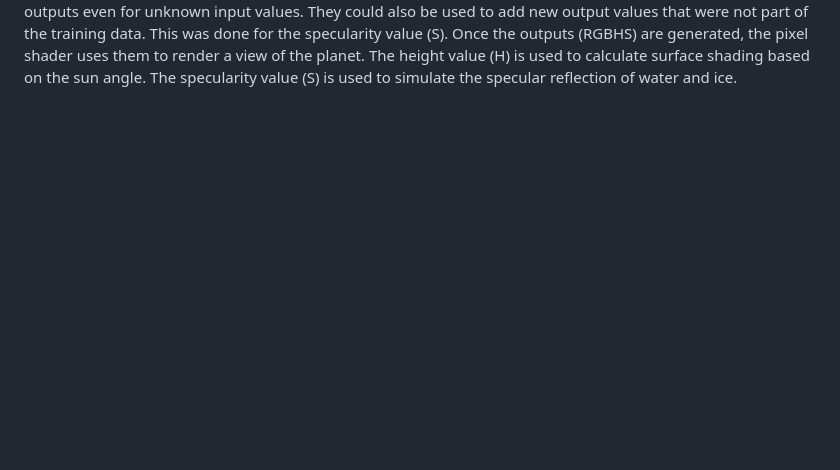
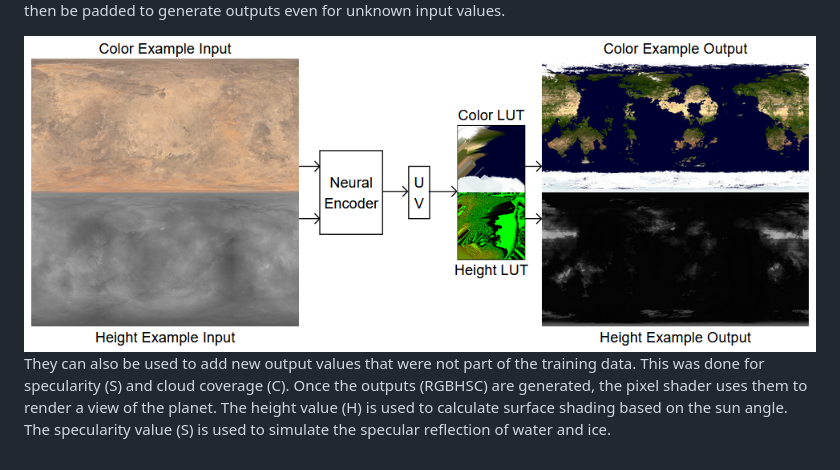
Before and after one commit to danielklisch/stochastic_planet, a Markdown page: README.md, the part around the change printed below. Rendered like a GitHub page; pictures changed too: figures/figure6.png (added); blank space fills up the shorter version.

```diff
--- a/README.md
+++ b/README.md
@@ -27,6 +38,9 @@ The decoder was then replaced with Look Up Tables for all possible values of U a
 These Look Up Tables could then be padded to generate outputs even for unknown input values.
-They could also be used to add new output values that were not part of the training data.
-This was done for the specularity value (S).
-Once the outputs (RGBHS) are generated, the pixel shader uses them to render a view of the planet.
+
+<img src='figures/figure6.png'/>
+
+They can also be used to add new output values that were not part of the training data.
+This was done for specularity (S) and cloud coverage (C).
+Once the outputs (RGBHSC) are generated, the pixel shader uses them to render a view of the planet.
 The height value (H) is used to calculate surface shading based on the sun angle.
 The specularity value (S) is used to simulate the specular reflection of water and ice.
```
Also changed, not shown: other parts of README.md (+14 -3 lines), figures/figure2.png, figures/figure3.png (added), figures/figure4.png (added), figures/figure5.png (added).
